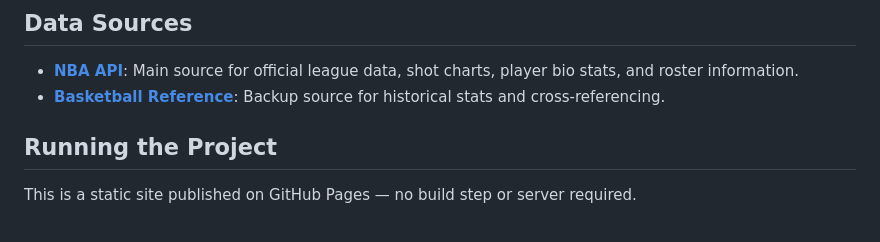
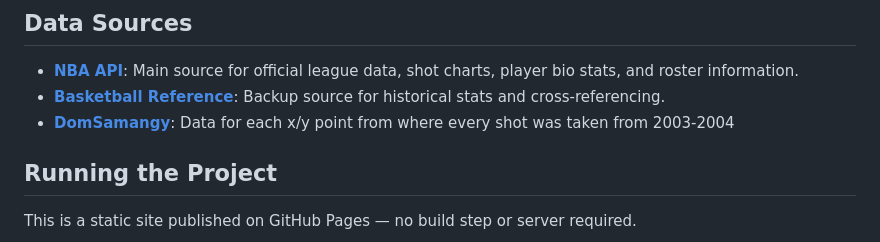
Before and after one commit to Psedghi/CMSC471_Final_Project, a Markdown page: ReadMe.md, the part around the change. GitHub-like rendering.

```diff
--- a/ReadMe.md
+++ b/ReadMe.md
@@ -20,6 +20,7 @@ Fans often debate how basketball has changed over the years. Instead of just wat
 
 - [**NBA API**](https://github.com/swar/nba_api): Main source for official league data, shot charts, player bio stats, and roster information.
 - [**Basketball Reference**](https://www.basketball-reference.com/): Backup source for historical stats and cross-referencing.
+- [**DomSamangy**](https://github.com/DomSamangy/NBA_Shots_04_25): Data for each x/y point from where every shot was taken from 2003-2004
 
 ## Running the Project
 
```
